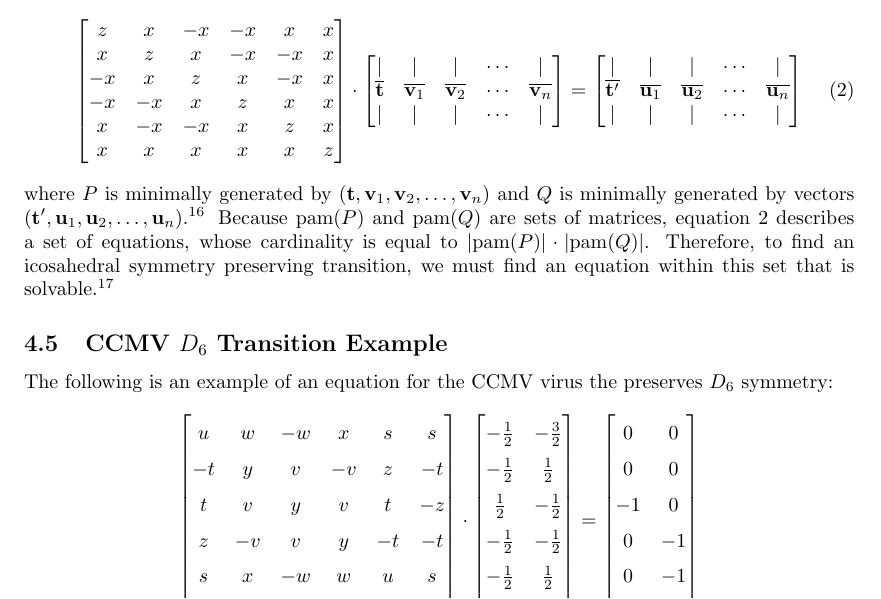
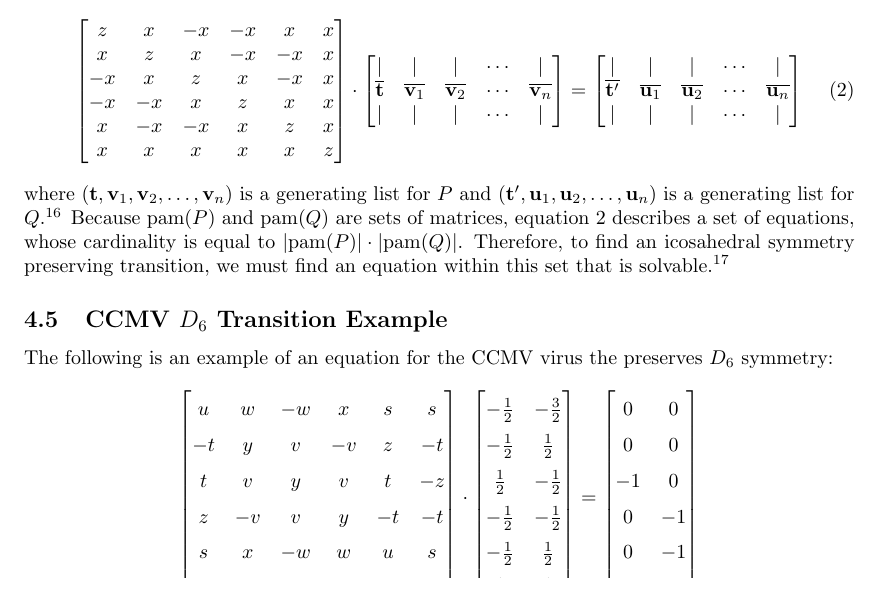
Before and after one commit to RochX/virus-research-paper, a LaTeX document (sip.tex): part of page 11 of 25, cut so that both start at the same text. Compiled offline with pdfLaTeX.

Commit message:
Change one fix from Oloo

```diff
--- a/sip.tex
+++ b/sip.tex
@@ -1081,7 +1081,7 @@ Thus we if wish to find a transition preserving icosahedral symmetry, then our e
 	\end{bmatrix}
 	\label{eq:general-ico-equation}
 \end{equation}
-where \( P \) is minimally generated by \((\vec{t}, \vec{v}_1, \vec{v}_2, \dots, \vec{v}_n)\) and \( Q \) is minimally generated by vectors \((\vec{t'}, \vec{u}_1, \vec{u}_2, \dots, \vec{u}_n)\).
+where \((\vec{t}, \vec{v}_1, \vec{v}_2, \dots, \vec{v}_n)\) is a generating list for $P$ and \((\vec{t'}, \vec{u}_1, \vec{u}_2, \dots, \vec{u}_n)\) is a generating list for $Q$.
 \footnote{
 	It is possible that \( P \) and \( Q \) are minimally generated by an unequal number vectors, which would cause this equation to be invalid.
 	There is a way to make the equation work when this is case and is described in section \ref{section:appendix-point-arrays}.
```
